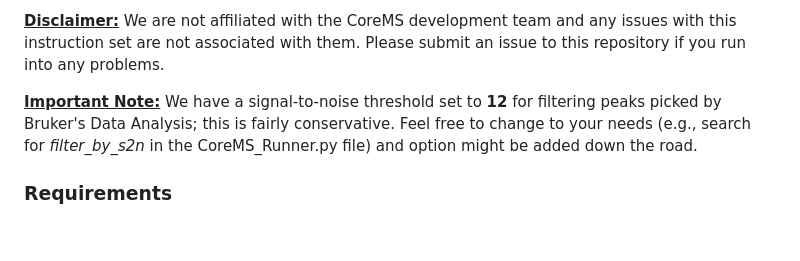
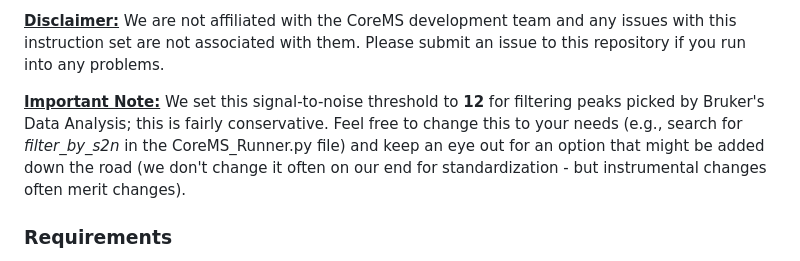
Before and after one commit to danczakre/RCSFA_CoreMS, a Markdown page: README.md, the part around the change. Drawn GitHub-style; blank space fills up the shorter version.

```diff
--- a/README.md
+++ b/README.md
@@ -19,7 +19,7 @@ This instruction set will walk you through how to install CoreMS and all prerequ
 
 <ins>**Disclaimer:**</ins> We are not affiliated with the CoreMS development team and any issues with this instruction set are not associated with them. Please submit an issue to this repository if you run into any problems.
 
-<ins>**Important Note:**</ins> We have a signal-to-noise threshold set to **12** for filtering peaks picked by Bruker's Data Analysis; this is fairly conservative. Feel free to change to your needs (e.g., search for *filter_by_s2n* in the CoreMS_Runner.py file) and option might be added down the road.
+<ins>**Important Note:**</ins> We set this signal-to-noise threshold to **12** for filtering peaks picked by Bruker's Data Analysis; this is fairly conservative. Feel free to change this to your needs (e.g., search for *filter_by_s2n* in the CoreMS_Runner.py file) and keep an eye out for an option that might be added down the road (we don't change it often on our end for standardization - but instrumental changes often merit changes).
 
 ### Requirements
 - Reading through the CoreMS GitHub page (https://github.com/EMSL-Computing/CoreMS)
```
